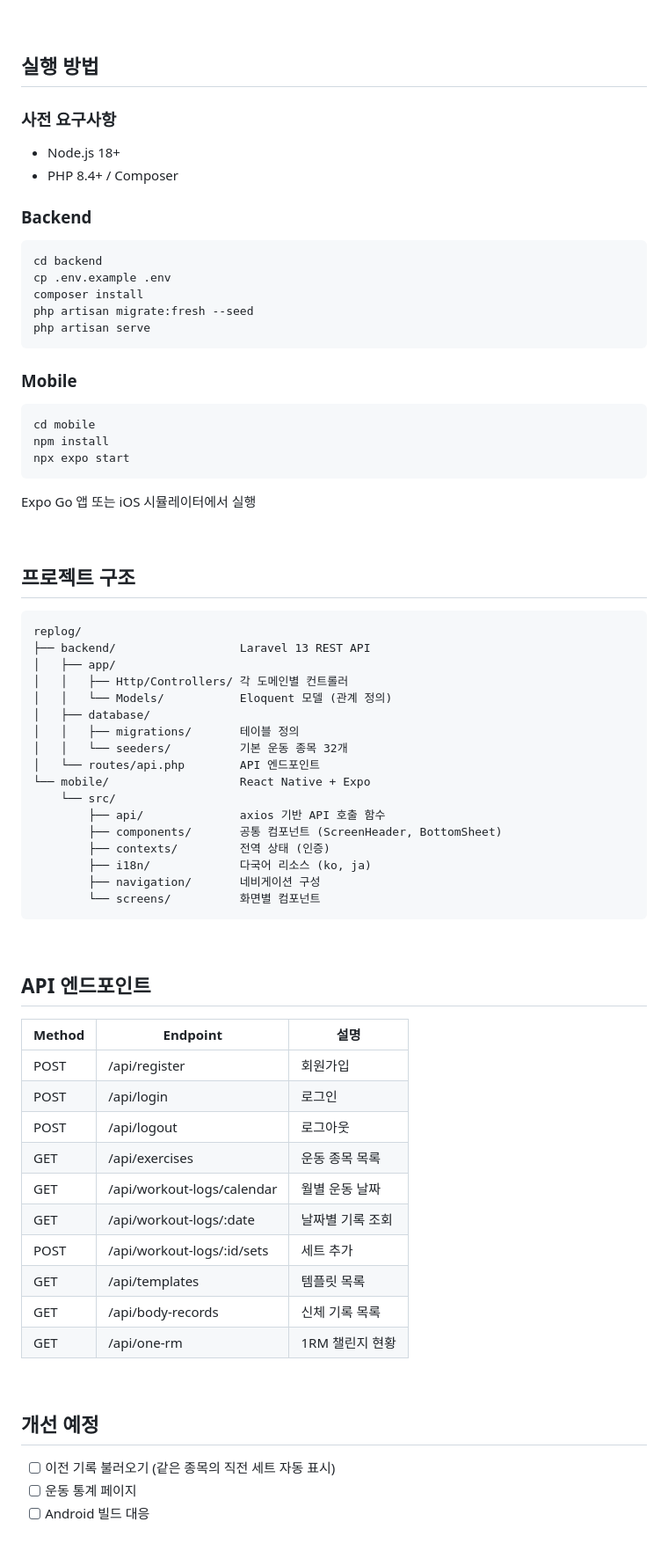
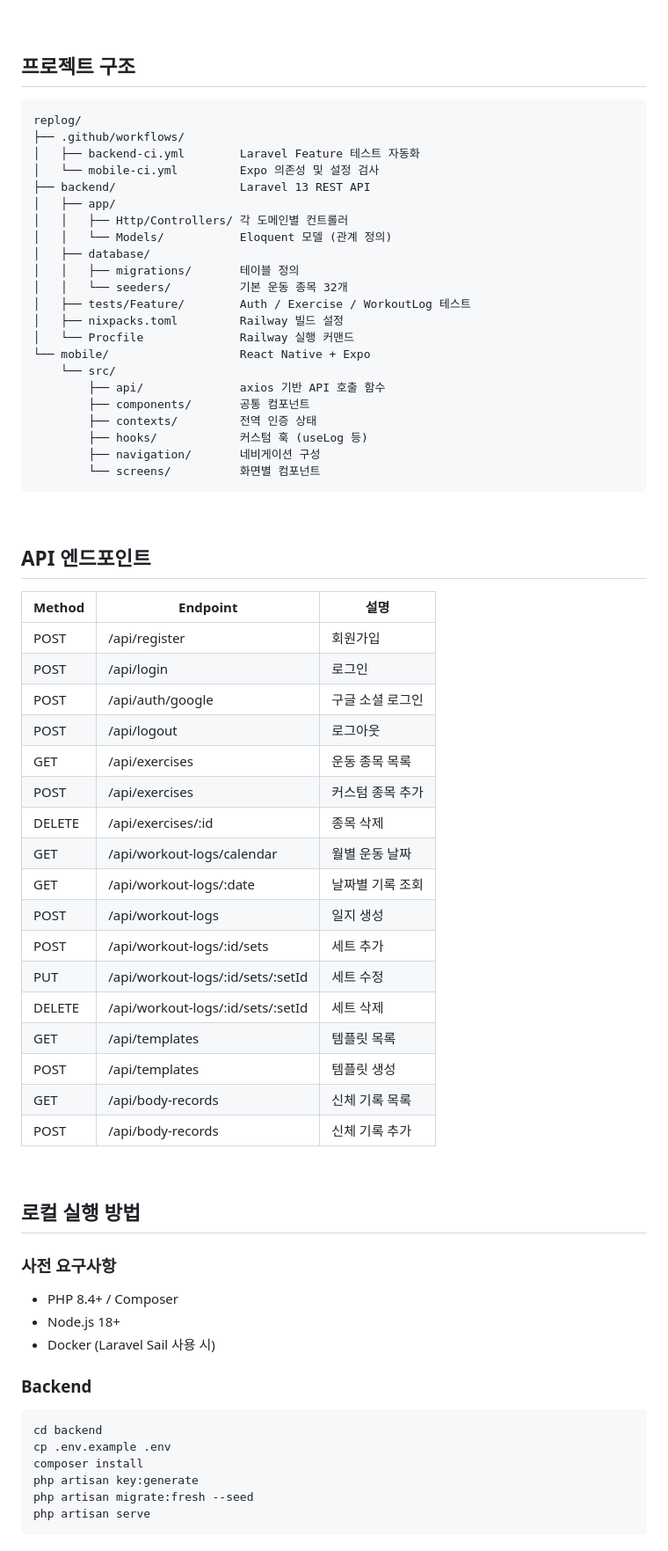
Before and after one commit to HSeung03/replog, a Markdown page: README.md, the part around one of its changes. Shown at 88% size. GitHub-like rendering.

````diff
--- a/README.md
+++ b/README.md
@@ -141,36 +148,13 @@ erDiagram
 
 <br/>
 
-## 실행 방법
-
-### 사전 요구사항
-- Node.js 18+
-- PHP 8.4+ / Composer
-
-### Backend
-```bash
-cd backend
-cp .env.example .env
-composer install
-php artisan migrate:fresh --seed
-php artisan serve
-```
-
-### Mobile
-```bash
-cd mobile
-npm install
-npx expo start
-```
-
-Expo Go 앱 또는 iOS 시뮬레이터에서 실행
-
-<br/>
-
 ## 프로젝트 구조
 
 ```
 replog/
+├── .github/workflows/
+│   ├── backend-ci.yml        Laravel Feature 테스트 자동화
+│   └── mobile-ci.yml         Expo 의존성 및 설정 검사
 ├── backend/                  Laravel 13 REST API
 │   ├── app/
 │   │   ├── Http/Controllers/ 각 도메인별 컨트롤러
@@ -178,13 +162,15 @@ replog/
 │   ├── database/
 │   │   ├── migrations/       테이블 정의
 │   │   └── seeders/          기본 운동 종목 32개
-│   └── routes/api.php        API 엔드포인트
+│   ├── tests/Feature/        Auth / Exercise / WorkoutLog 테스트
+│   ├── nixpacks.toml         Railway 빌드 설정
+│   └── Procfile              Railway 실행 커맨드
 └── mobile/                   React Native + Expo
     └── src/
         ├── api/              axios 기반 API 호출 함수
-        ├── components/       공통 컴포넌트 (ScreenHeader, BottomSheet)
-        ├── contexts/         전역 상태 (인증)
-        ├── i18n/             다국어 리소스 (ko, ja)
+        ├── components/       공통 컴포넌트
+        ├── contexts/         전역 인증 상태
+        ├── hooks/            커스텀 훅 (useLog 등)
         ├── navigation/       네비게이션 구성
         └── screens/          화면별 컴포넌트
 ```
@@ -197,19 +183,38 @@ replog/
 |--------|----------|------|
 | POST | /api/register | 회원가입 |
 | POST | /api/login | 로그인 |
+| POST | /api/auth/google | 구글 소셜 로그인 |
 | POST | /api/logout | 로그아웃 |
 | GET | /api/exercises | 운동 종목 목록 |
+| POST | /api/exercises | 커스텀 종목 추가 |
+| DELETE | /api/exercises/:id | 종목 삭제 |
 | GET | /api/workout-logs/calendar | 월별 운동 날짜 |
 | GET | /api/workout-logs/:date | 날짜별 기록 조회 |
+| POST | /api/workout-logs | 일지 생성 |
 | POST | /api/workout-logs/:id/sets | 세트 추가 |
+| PUT | /api/workout-logs/:id/sets/:setId | 세트 수정 |
+| DELETE | /api/workout-logs/:id/sets/:setId | 세트 삭제 |
 | GET | /api/templates | 템플릿 목록 |
+| POST | /api/templates | 템플릿 생성 |
 | GET | /api/body-records | 신체 기록 목록 |
-| GET | /api/one-rm | 1RM 챌린지 현황 |
+| POST | /api/body-records | 신체 기록 추가 |
 
 <br/>
 
-## 개선 예정
+## 로컬 실행 방법
 
-- [ ] 이전 기록 불러오기 (같은 종목의 직전 세트 자동 표시)
-- [ ] 운동 통계 페이지
-- [ ] Android 빌드 대응
+### 사전 요구사항
+- PHP 8.4+ / Composer
+- Node.js 18+
+- Docker (Laravel Sail 사용 시)
+
+### Backend
+```bash
+cd backend
+cp .env.example .env
+composer install
+php artisan key:generate
+php artisan migrate:fresh --seed
+php artisan serve
+```
+
````
Also changed, not shown: other parts of README.md (+46 -23 lines).
